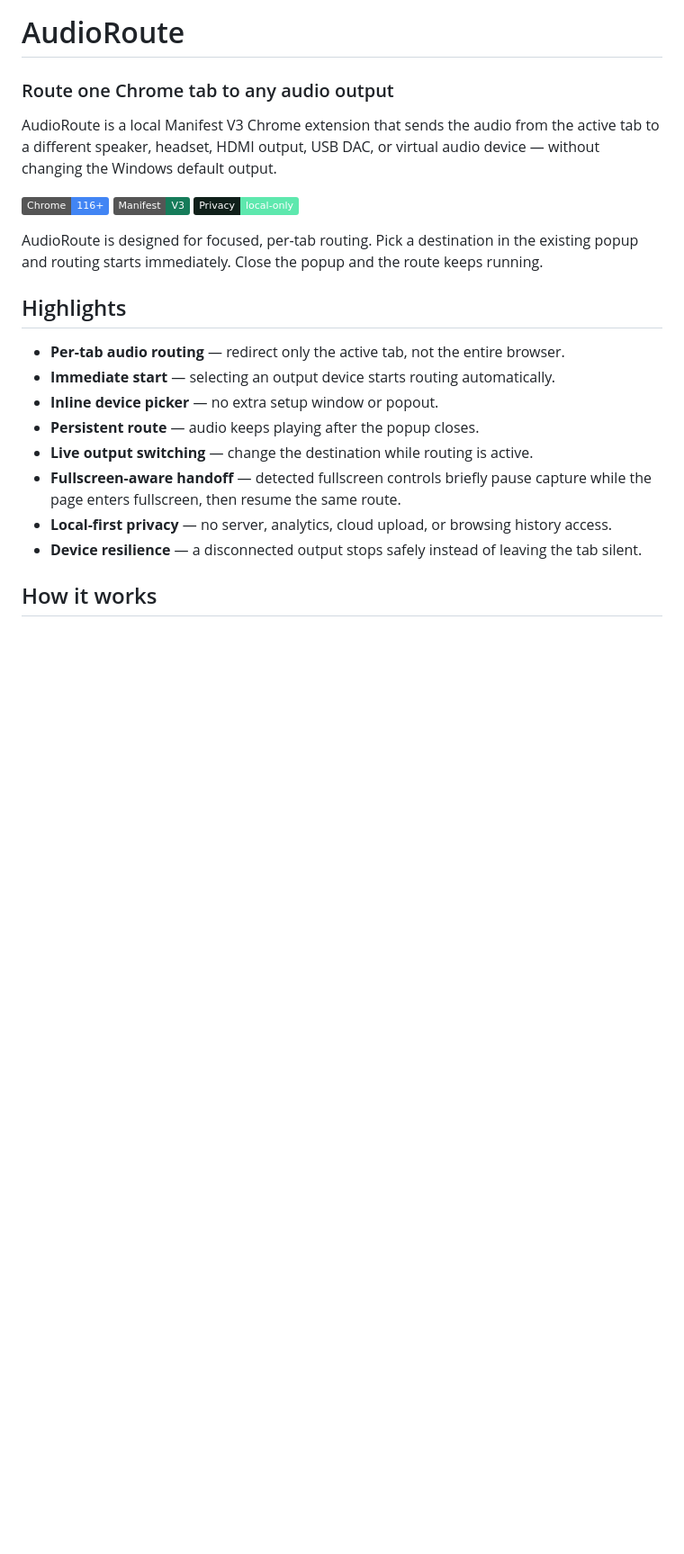
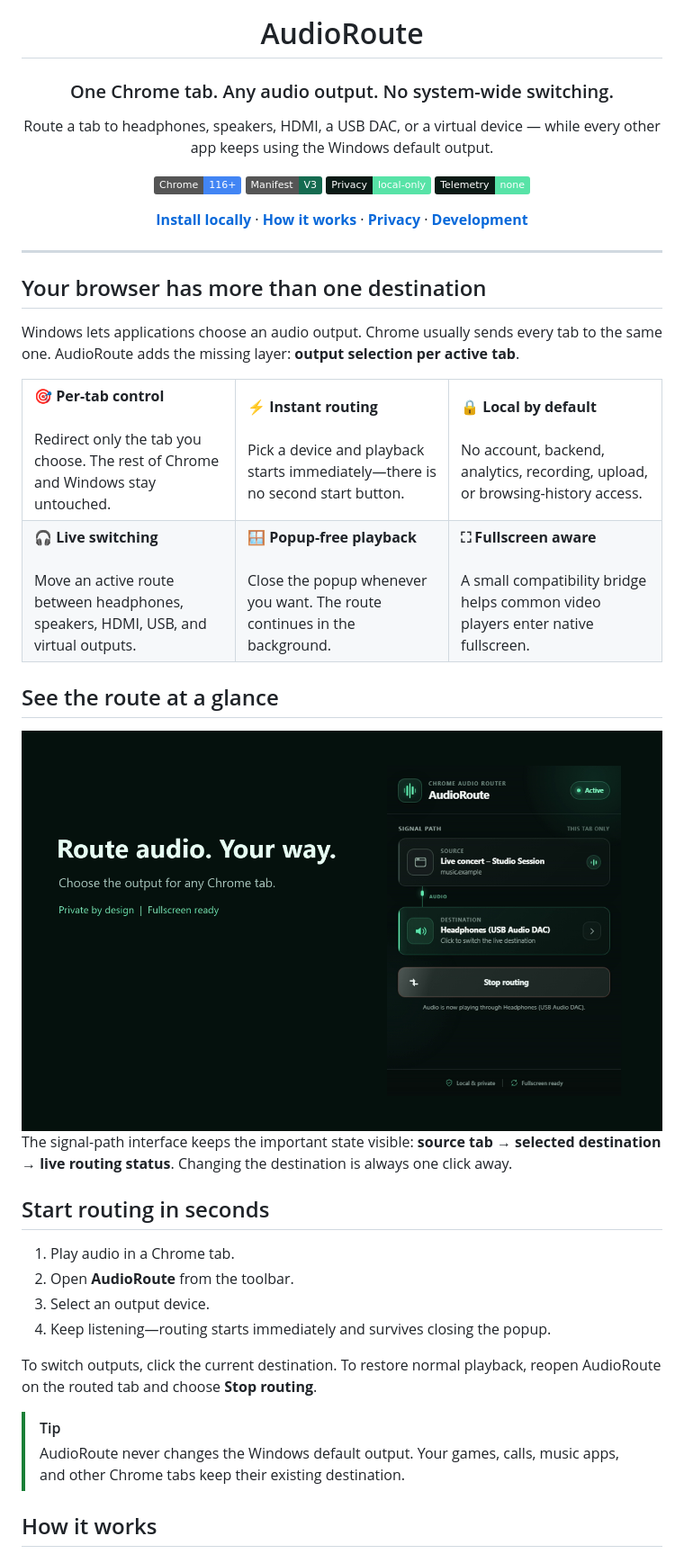
Before and after one commit to Nick190401/AudioRouting-for-Chrome, a Markdown page: README.md, the part around the change printed below. Shown: that part at 90% size. GitHub-like rendering; pictures changed too: docs/assets/audioroute-routing.png (added); badges without logos; blank space fills up the shorter version.

```diff
--- a/README.md
+++ b/README.md
@@ -1,27 +5,82 @@
 # AudioRoute
 
-### Route one Chrome tab to any audio output
+### One Chrome tab. Any audio output. No system-wide switching.
 
-AudioRoute is a local Manifest V3 Chrome extension that sends the audio from the active tab to a different speaker, headset, HDMI output, USB DAC, or virtual audio device — without changing the Windows default output.
+Route a tab to headphones, speakers, HDMI, a USB DAC, or a virtual device — while every other app keeps using the Windows default output.
 
 <p>
   <img src="https://img.shields.io/badge/Chrome-116%2B-4285F4?logo=googlechrome&logoColor=white" alt="Chrome 116 or newer" />
-  <img src="https://img.shields.io/badge/Manifest-V3-167C5A" alt="Manifest V3" />
-  <img src="https://img.shields.io/badge/Privacy-local--only-5EE8AE?labelColor=10201A&color=5EE8AE" alt="Local only" />
+  <img src="https://img.shields.io/badge/Manifest-V3-156B50" alt="Manifest V3" />
+  <img src="https://img.shields.io/badge/Privacy-local--only-57E3A7?labelColor=0B1A15" alt="Local-only privacy" />
+  <img src="https://img.shields.io/badge/Telemetry-none-57E3A7?labelColor=0B1A15" alt="No telemetry" />
 </p>
 
-AudioRoute is designed for focused, per-tab routing. Pick a destination in the existing popup and routing starts immediately. Close the popup and the route keeps running.
+<p>
+  <a href="#install-locally"><strong>Install locally</strong></a>
+  ·
+  <a href="#how-it-works"><strong>How it works</strong></a>
+  ·
+  <a href="#privacy-by-design"><strong>Privacy</strong></a>
+  ·
+  <a href="#development"><strong>Development</strong></a>
+</p>
 
-## Highlights
+</div>
 
-- **Per-tab audio routing** — redirect only the active tab, not the entire browser.
-- **Immediate start** — selecting an output device starts routing automatically.
-- **Inline device picker** — no extra setup window or popout.
-- **Persistent route** — audio keeps playing after the popup closes.
-- **Live output switching** — change the destination while routing is active.
-- **Fullscreen-aware handoff** — detected fullscreen controls briefly pause capture while the page enters fullscreen, then resume the same route.
-- **Local-first privacy** — no server, analytics, cloud upload, or browsing history access.
-- **Device resilience** — a disconnected output stops safely instead of leaving the tab silent.
+---
+
+## Your browser has more than one destination
+
+Windows lets applications choose an audio output. Chrome usually sends every tab to the same one. AudioRoute adds the missing layer: **output selection per active tab**.
+
+<table>
+  <tr>
+    <td width="33%" valign="top">
+      <strong>🎯 Per-tab control</strong><br><br>
+      Redirect only the tab you choose. The rest of Chrome and Windows stay untouched.
+    </td>
+    <td width="33%" valign="top">
+      <strong>⚡ Instant routing</strong><br><br>
+      Pick a device and playback starts immediately—there is no second start button.
+    </td>
+    <td width="33%" valign="top">
+      <strong>🔒 Local by default</strong><br><br>
+      No account, backend, analytics, recording, upload, or browsing-history access.
+    </td>
+  </tr>
+  <tr>
+    <td width="33%" valign="top">
+      <strong>🎧 Live switching</strong><br><br>
+      Move an active route between headphones, speakers, HDMI, USB, and virtual outputs.
+    </td>
+    <td width="33%" valign="top">
+      <strong>🪟 Popup-free playback</strong><br><br>
+      Close the popup whenever you want. The route continues in the background.
+    </td>
+    <td width="33%" valign="top">
+      <strong>⛶ Fullscreen aware</strong><br><br>
+      A small compatibility bridge helps common video players enter native fullscreen.
+    </td>
+  </tr>
+</table>
+
+## See the route at a glance
+
+<img src="docs/assets/audioroute-routing.png" alt="AudioRoute popup showing a Chrome tab routed to USB headphones" width="100%" />
+
+The signal-path interface keeps the important state visible: **source tab → selected destination → live routing status**. Changing the destination is always one click away.
+
+## Start routing in seconds
+
+1. Play audio in a Chrome tab.
+2. Open **AudioRoute** from the toolbar.
+3. Select an output device.
+4. Keep listening—routing starts immediately and survives closing the popup.
+
+To switch outputs, click the current destination. To restore normal playback, reopen AudioRoute on the routed tab and choose **Stop routing**.
+
+> [!TIP]
+> AudioRoute never changes the Windows default output. Your games, calls, music apps, and other Chrome tabs keep their existing destination.
 
 ## How it works
 
```
Also changed, not shown: other parts of README.md (+100 -64 lines), docs/assets/audioroute-hero.png (added), 4 other files.
